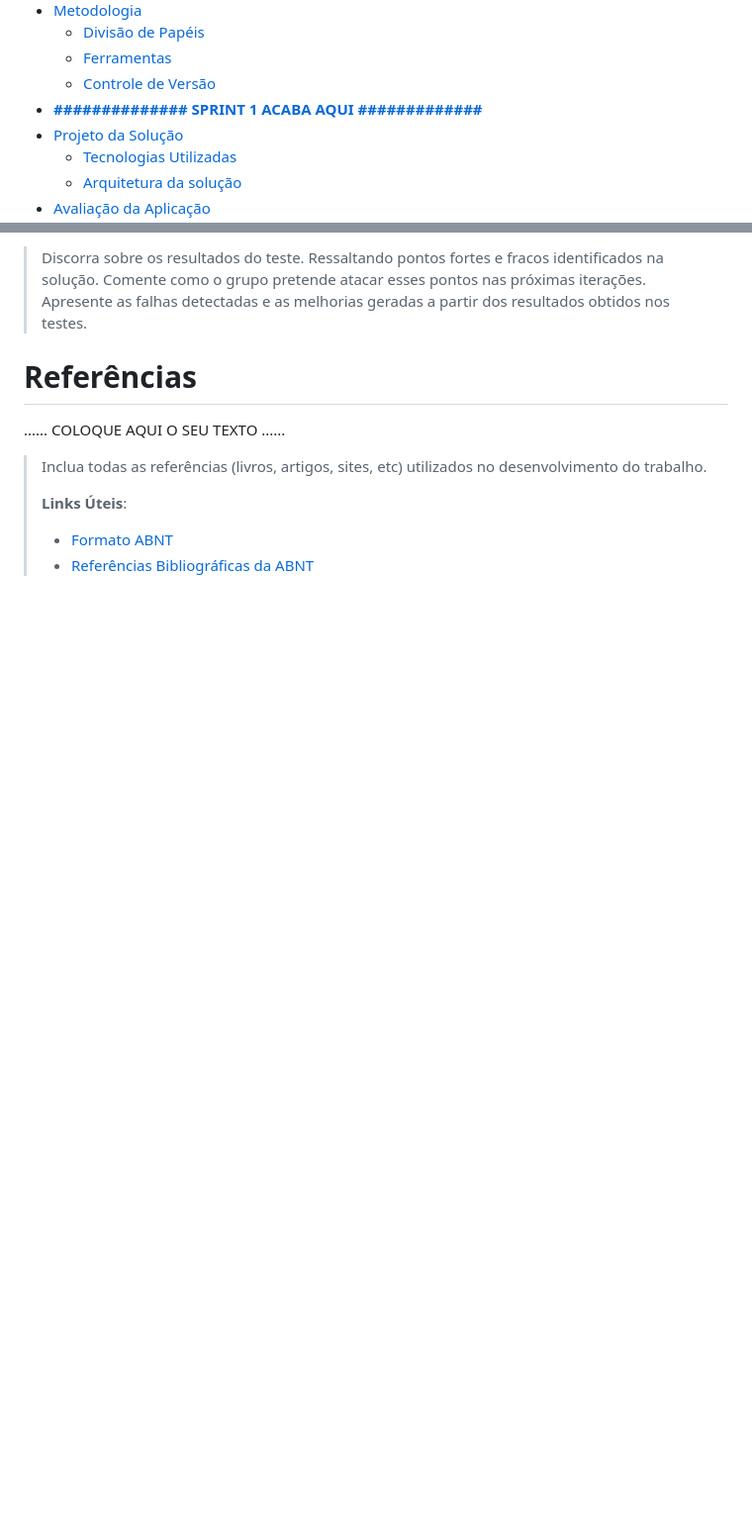
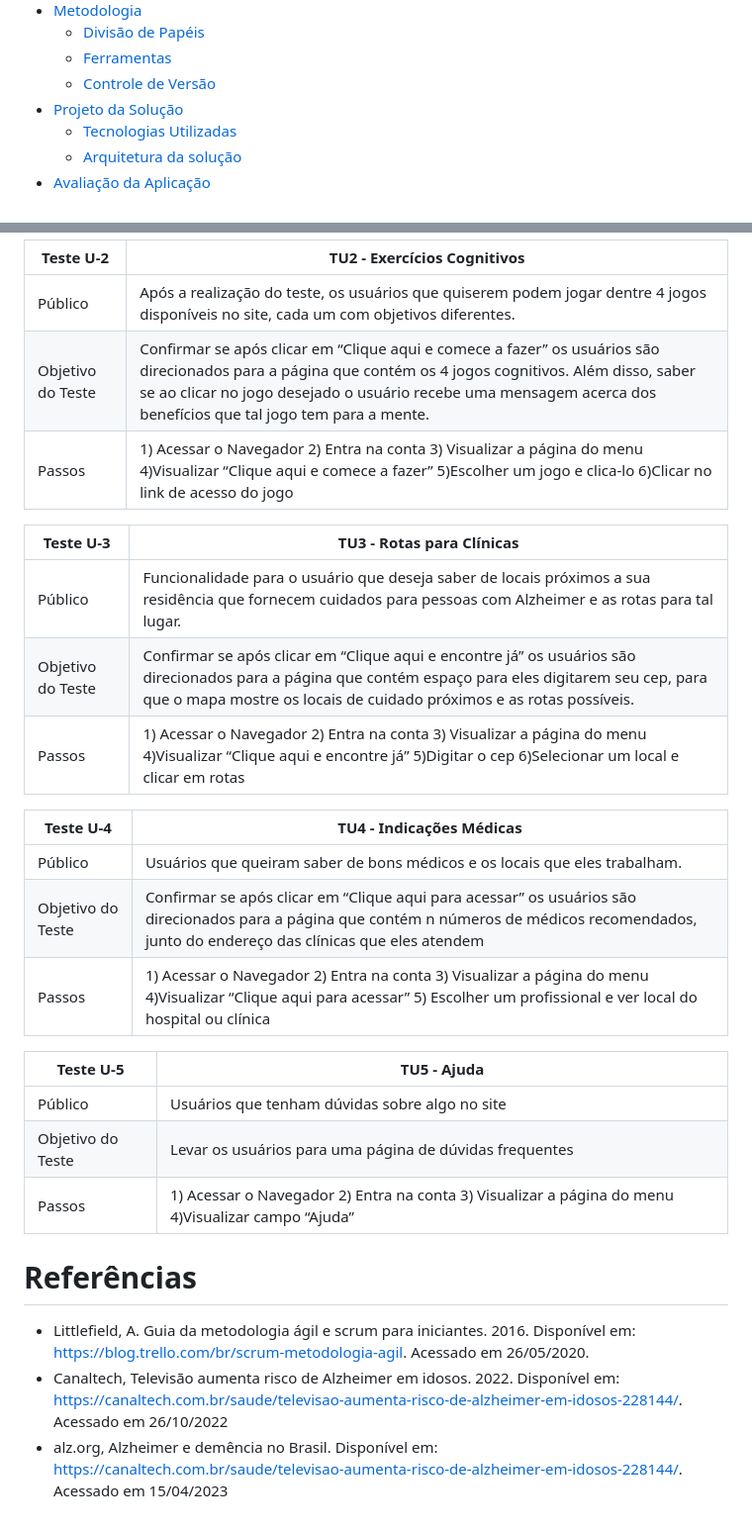
Before and after one commit to vfmoraes/MindMate, a Markdown page: docs/relatorio/Relatorio Tecnico.md, 2 parts joined by grey strips. Shown at 99% size. Drawn GitHub-style; blank space fills up the shorter version.

```diff
--- a/docs/relatorio/Relatorio Tecnico.md
+++ b/docs/relatorio/Relatorio Tecnico.md
@@ -41,7 +41,6 @@ Os membros do grupo são:
   - [Divisão de Papéis](#divisão-de-papéis)
   - [Ferramentas](#ferramentas)
   - [Controle de Versão](#controle-de-versão)
-- [**############## SPRINT 1 ACABA AQUI #############**](#-sprint-1-acaba-aqui-)
 - [Projeto da Solução](#projeto-da-solução)
   - [Tecnologias Utilizadas](#tecnologias-utilizadas)
   - [Arquitetura da solução](#arquitetura-da-solução)
@@ -275,17 +266,31 @@ Para gestão do código fonte do software desenvolvido pela equipe, o grupo util
 
-> Discorra sobre os resultados do teste. Ressaltando pontos fortes e
-> fracos identificados na solução. Comente como o grupo pretende atacar
-> esses pontos nas próximas iterações. Apresente as falhas detectadas e
-> as melhorias geradas a partir dos resultados obtidos nos testes.
+| Teste U-2  | TU2 - Exercícios Cognitivos              |
+|-----------|----------------------------------------|
+|Público  | Após a realização do teste, os usuários que quiserem podem jogar dentre 4 jogos disponíveis no site, cada um com objetivos diferentes. |
+|Objetivo do Teste | Confirmar se após clicar em “Clique aqui e comece a fazer” os usuários são direcionados para a página que contém os 4 jogos cognitivos. Além disso, saber se ao clicar no jogo desejado o usuário recebe uma mensagem acerca  dos benefícios que tal jogo tem para a mente. |
+|Passos | 1) Acessar o Navegador 2) Entra na conta 3) Visualizar a página do menu 4)Visualizar “Clique aqui e comece a fazer” 5)Escolher um jogo e clica-lo 6)Clicar no link de acesso do jogo |
+
+| Teste U-3  | TU3 - Rotas para Clínicas              |
+|-----------|----------------------------------------|
+|Público  | Funcionalidade para o usuário que  deseja saber de locais próximos a sua residência que fornecem cuidados para pessoas com Alzheimer e as rotas para tal lugar. |
+|Objetivo do Teste | Confirmar se após clicar em “Clique aqui e encontre já” os usuários são direcionados para a página que contém espaço para eles digitarem seu cep, para que o mapa mostre os locais de cuidado próximos e as rotas possíveis. |
+|Passos | 1) Acessar o Navegador 2) Entra na conta 3) Visualizar a página do menu 4)Visualizar “Clique aqui e encontre já” 5)Digitar o cep 6)Selecionar um local e clicar em rotas |
+
+| Teste U-4  | TU4 - Indicações Médicas              |
+|-----------|----------------------------------------|
+|Público  | Usuários que queiram saber de bons médicos e os locais que eles trabalham. |
+|Objetivo do Teste | Confirmar se após clicar em “Clique aqui para acessar” os usuários são direcionados para a página que contém n números de médicos recomendados, junto do endereço das clínicas que eles atendem |
+|Passos | 1) Acessar o Navegador 2) Entra na conta 3) Visualizar a página do menu 4)Visualizar “Clique aqui para acessar” 5) Escolher um profissional e ver local do hospital ou clínica |
+
+| Teste U-5  | TU5 - Ajuda              |
+|-----------|----------------------------------------|
+|Público  | Usuários que tenham dúvidas sobre algo no site |
+|Objetivo do Teste | Levar os usuários para uma página de dúvidas frequentes |
+|Passos | 1) Acessar o Navegador 2) Entra na conta 3) Visualizar a página do menu 4)Visualizar campo “Ajuda” |
 
 
 # Referências
 
-......  COLOQUE AQUI O SEU TEXTO ......
-
-> Inclua todas as referências (livros, artigos, sites, etc) utilizados
-> no desenvolvimento do trabalho.
->
-> **Links Úteis**:
-> - [Formato ABNT](https://www.normastecnicas.com/abnt/trabalhos-academicos/referencias/)
-> - [Referências Bibliográficas da ABNT](https://comunidade.rockcontent.com/referencia-bibliografica-abnt/)
+- Littlefield, A. Guia da metodologia ágil e scrum para iniciantes. 2016. Disponível em: https://blog.trello.com/br/scrum-metodologia-agil. Acessado em 26/05/2020.
+- Canaltech, Televisão aumenta risco de Alzheimer em idosos. 2022. Disponível em: https://canaltech.com.br/saude/televisao-aumenta-risco-de-alzheimer-em-idosos-228144/. Acessado em 26/10/2022
+- alz.org, Alzheimer e demência no Brasil. Disponível em: https://canaltech.com.br/saude/televisao-aumenta-risco-de-alzheimer-em-idosos-228144/. Acessado em 15/04/2023
```
Also changed, not shown: other parts of docs/relatorio/Relatorio Tecnico.md (+44 -52 lines).
